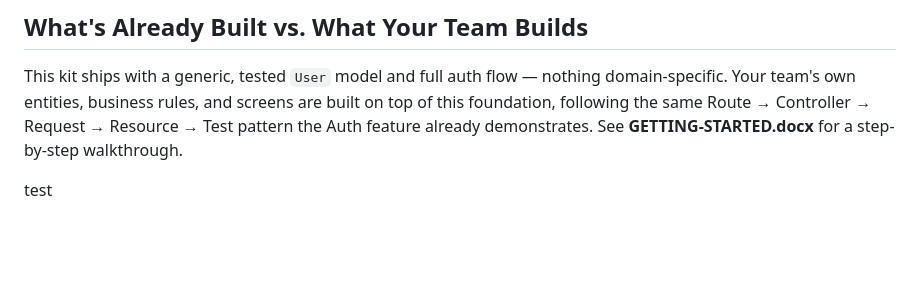
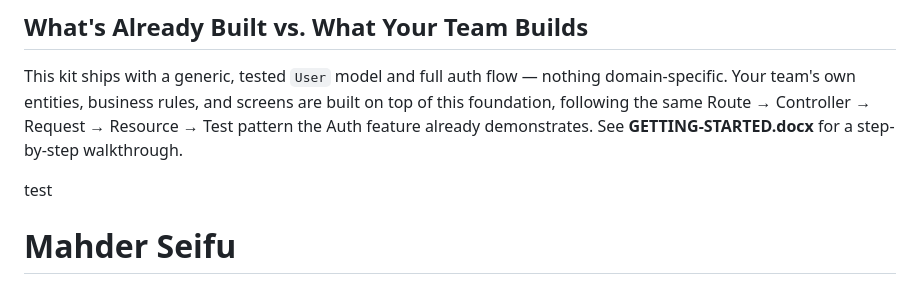
Before and after one commit to HAWI-INTERN-PROJECT/sacco-management, a Markdown page: README.md, the part around the change. Rendered like a GitHub page; blank space fills up the shorter version.

```diff
--- a/README.md
+++ b/README.md
@@ -106,3 +106,5 @@ This kit ships with a generic, tested `User` model and full auth flow — nothin
 
 
 test
+
+# Mahder Seifu
```
